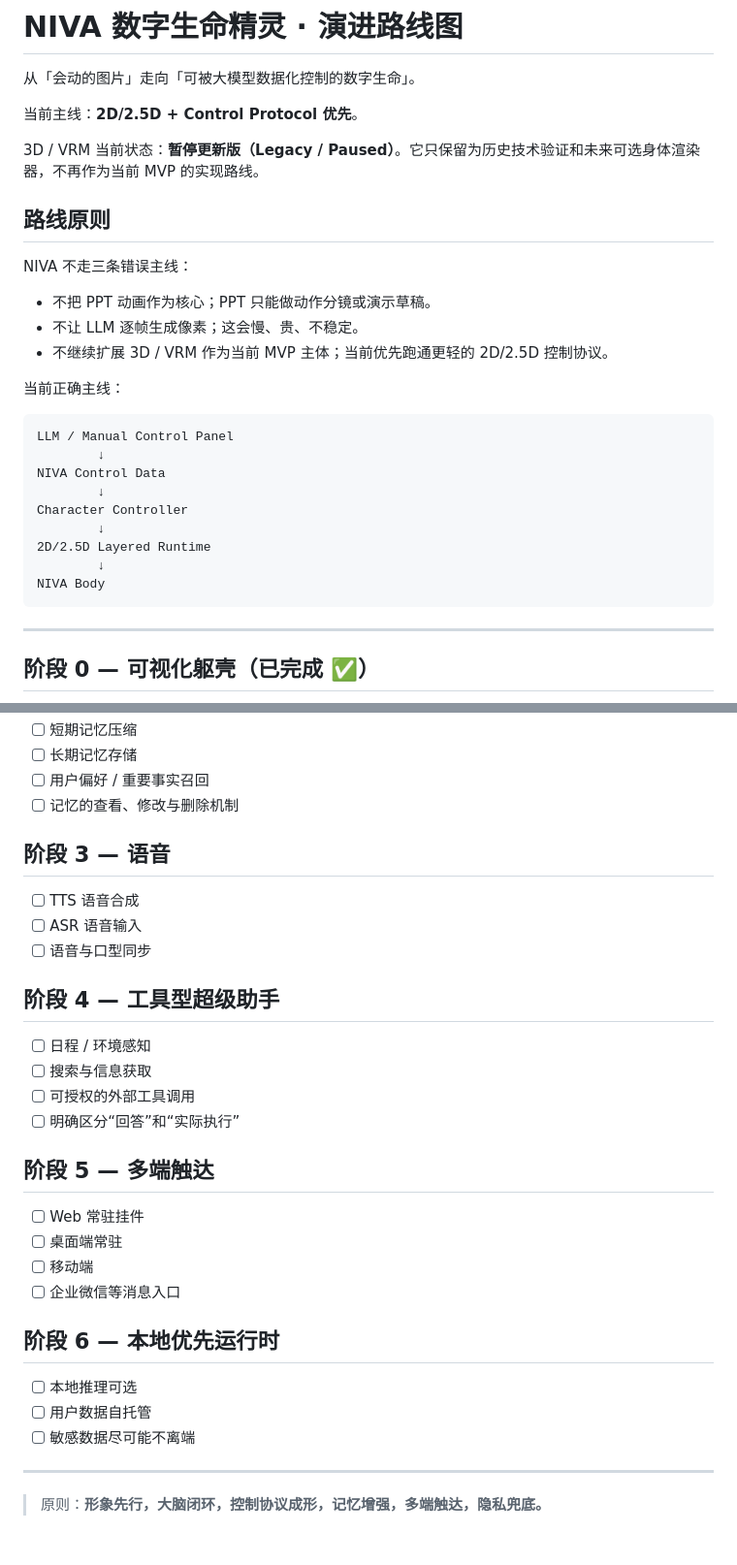
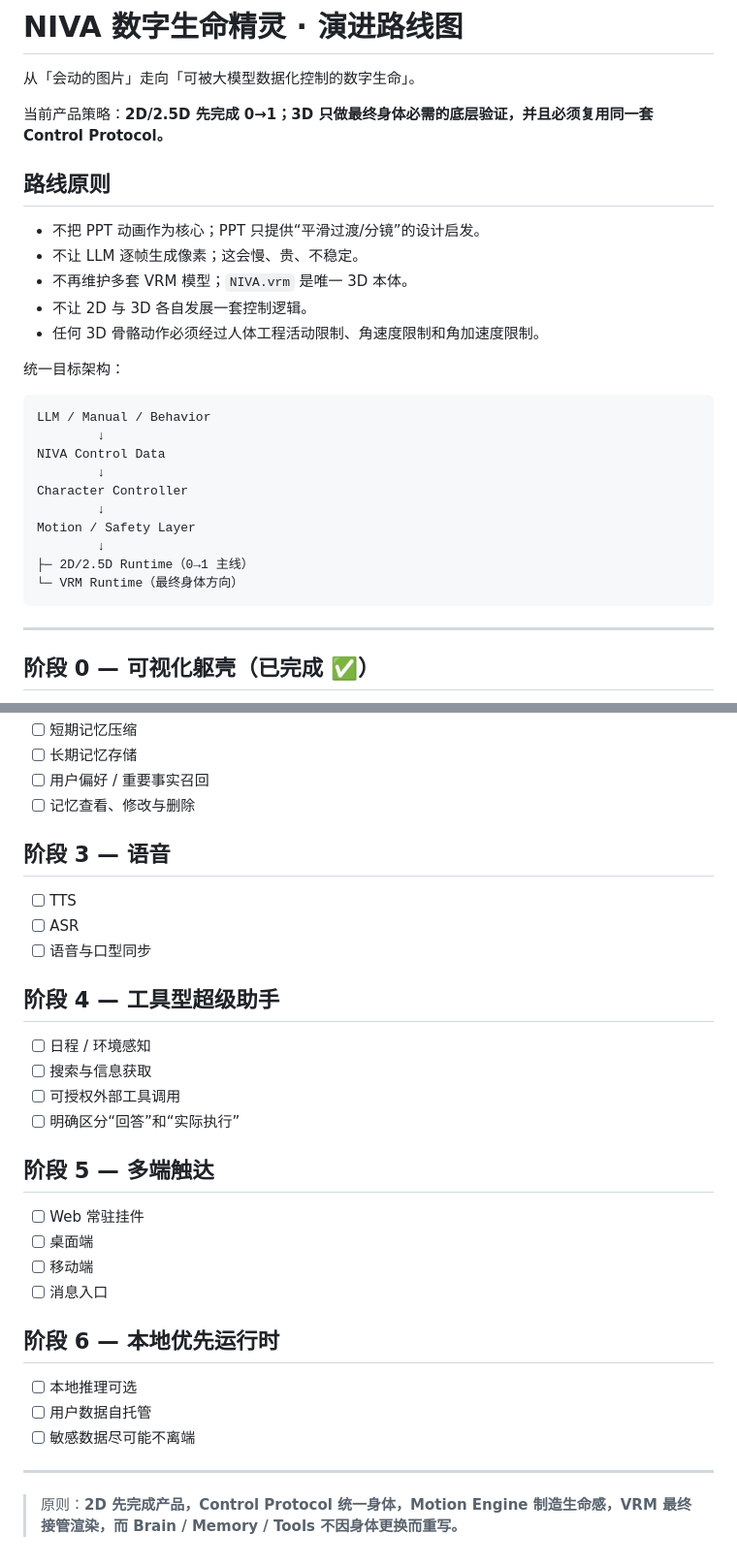
Before and after one commit to awkh1314/NIVA, a Markdown page: ROADMAP.md, 2 parts joined by grey strips. Shown at 97% size. GitHub-like rendering.

````diff
--- a/ROADMAP.md
+++ b/ROADMAP.md
@@ -2,30 +2,29 @@
 
 从「会动的图片」走向「可被大模型数据化控制的数字生命」。
 
-当前主线：**2D/2.5D + Control Protocol 优先**。
-
-3D / VRM 当前状态：**暂停更新版（Legacy / Paused）**。它只保留为历史技术验证和未来可选身体渲染器，不再作为当前 MVP 的实现路线。
+当前产品策略：**2D/2.5D 先完成 0→1；3D 只做最终身体必需的底层验证，并且必须复用同一套 Control Protocol。**
 
 ## 路线原则
 
-NIVA 不走三条错误主线：
+- 不把 PPT 动画作为核心；PPT 只提供“平滑过渡/分镜”的设计启发。
+- 不让 LLM 逐帧生成像素；这会慢、贵、不稳定。
+- 不再维护多套 VRM 模型；`NIVA.vrm` 是唯一 3D 本体。
+- 不让 2D 与 3D 各自发展一套控制逻辑。
+- 任何 3D 骨骼动作必须经过人体工程活动限制、角速度限制和角加速度限制。
 
-- 不把 PPT 动画作为核心；PPT 只能做动作分镜或演示草稿。
-- 不让 LLM 逐帧生成像素；这会慢、贵、不稳定。
-- 不继续扩展 3D / VRM 作为当前 MVP 主体；当前优先跑通更轻的 2D/2.5D 控制协议。
-
-当前正确主线：
+统一目标架构：
 
 ```text
-LLM / Manual Control Panel
+LLM / Manual / Behavior
         ↓
 NIVA Control Data
         ↓
 Character Controller
         ↓
-2D/2.5D Layered Runtime
+Motion / Safety Layer
         ↓
-NIVA Body
+├─ 2D/2.5D Runtime（0→1 主线）
+└─ VRM Runtime（最终身体方向）
 ```
 
 ---
@@ -97,27 +112,27 @@ NIVA Body
 - [ ] 短期记忆压缩
 - [ ] 长期记忆存储
 - [ ] 用户偏好 / 重要事实召回
-- [ ] 记忆的查看、修改与删除机制
+- [ ] 记忆查看、修改与删除
 
 ## 阶段 3 — 语音
 
-- [ ] TTS 语音合成
-- [ ] ASR 语音输入
+- [ ] TTS
+- [ ] ASR
 - [ ] 语音与口型同步
 
 ## 阶段 4 — 工具型超级助手
 
 - [ ] 日程 / 环境感知
 - [ ] 搜索与信息获取
-- [ ] 可授权的外部工具调用
+- [ ] 可授权外部工具调用
 - [ ] 明确区分“回答”和“实际执行”
 
 ## 阶段 5 — 多端触达
 
 - [ ] Web 常驻挂件
-- [ ] 桌面端常驻
+- [ ] 桌面端
 - [ ] 移动端
-- [ ] 企业微信等消息入口
+- [ ] 消息入口
 
 ## 阶段 6 — 本地优先运行时
 
@@ -127,4 +142,4 @@ NIVA Body
 
 ---
 
-> 原则：**形象先行，大脑闭环，控制协议成形，记忆增强，多端触达，隐私兜底。**
+> 原则：**2D 先完成产品，Control Protocol 统一身体，Motion Engine 制造生命感，VRM 最终接管渲染，而 Brain / Memory / Tools 不因身体更换而重写。**
````
Also changed, not shown: other parts of ROADMAP.md (+52 -36 lines).
